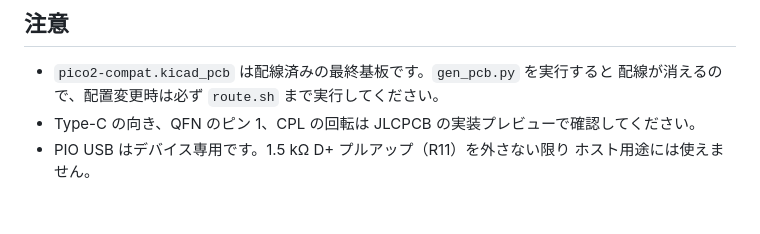
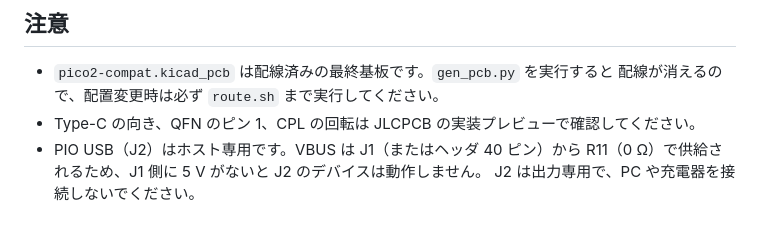
Before and after one commit to nananek/rp2350-frisk, a Markdown page: AGENTS.md, the part around the change. Drawn GitHub-style.

```diff
--- a/AGENTS.md
+++ b/AGENTS.md
@@ -58,5 +58,6 @@ ERC は 0 件、DRC はエラー 0 件を保ってください。シルクの文
 - `pico2-compat.kicad_pcb` は配線済みの最終基板です。`gen_pcb.py` を実行すると
   配線が消えるので、配置変更時は必ず `route.sh` まで実行してください。
 - Type-C の向き、QFN のピン 1、CPL の回転は JLCPCB の実装プレビューで確認してください。
-- PIO USB はデバイス専用です。1.5 kΩ D+ プルアップ（R11）を外さない限り
-  ホスト用途には使えません。
+- PIO USB（J2）はホスト専用です。VBUS は J1（またはヘッダ 40 ピン）から
+  R11（0 Ω）で供給されるため、J1 側に 5 V がないと J2 のデバイスは動作しません。
+  J2 は出力専用で、PC や充電器を接続しないでください。
```
Also changed, not shown: README.md (+31 -17 lines), docs/pcb_bottom.png, docs/pcb_routing.png, docs/pcb_top.png, 9 other files.
